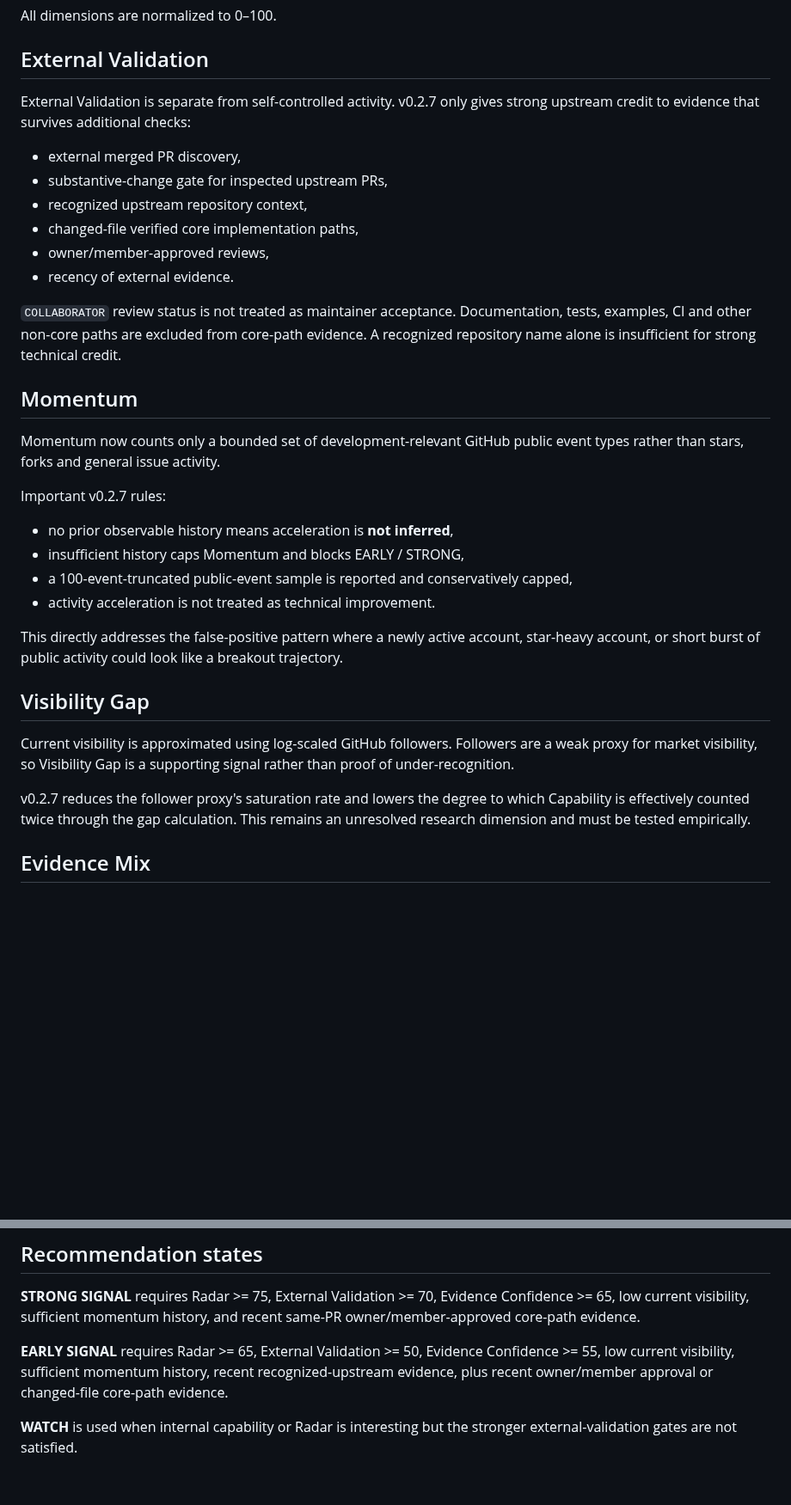
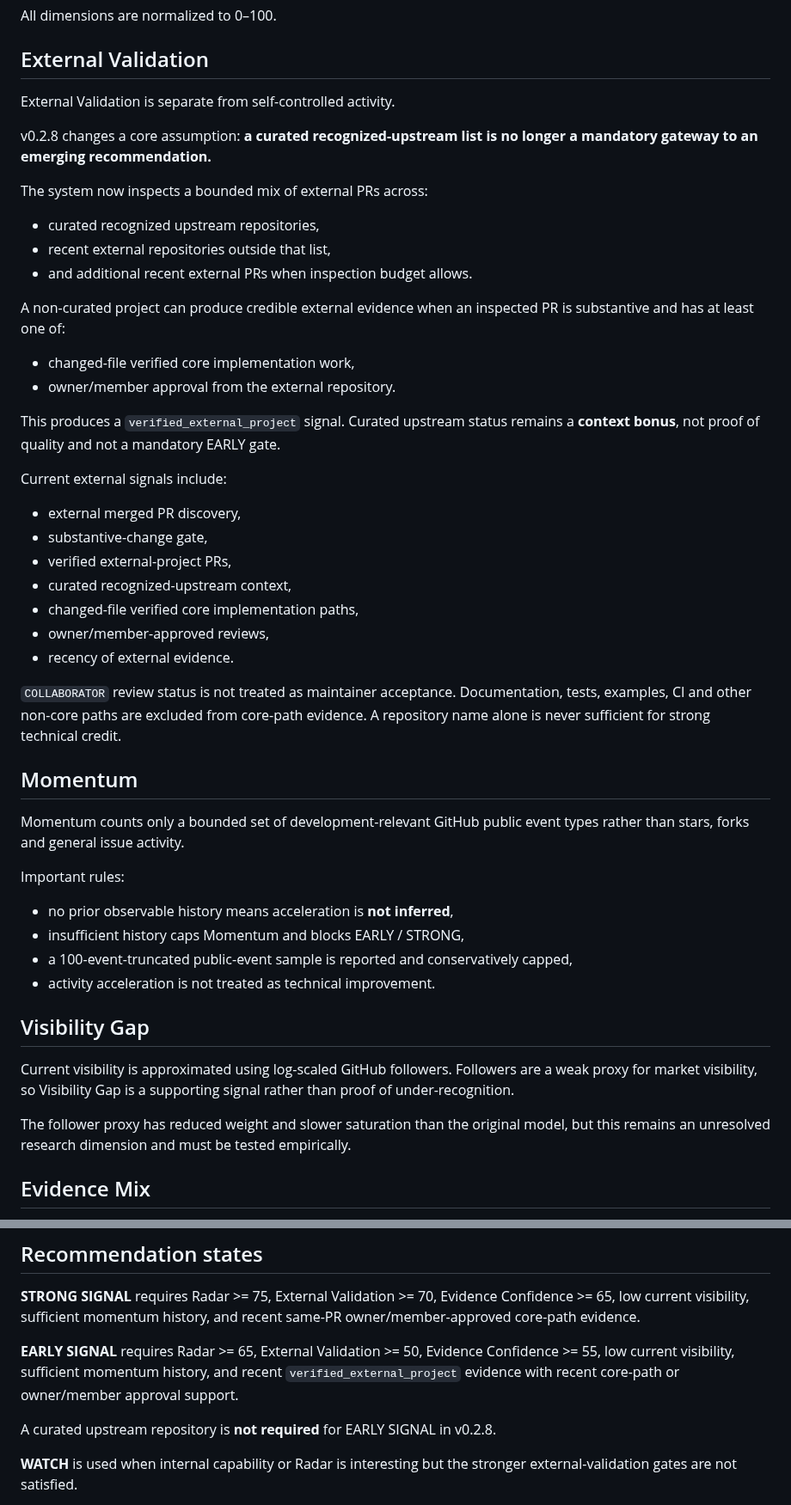
Before and after one commit to AmazingKimi/ghost-talent, a Markdown page: GHOST_SCORE.md, 2 parts joined by grey strips. Shown at 86% size. Rendered like a GitHub page; blank space fills up the shorter version.

Commit message:
Document v0.2.8 open-project validation semantics

```diff
--- a/GHOST_SCORE.md
+++ b/GHOST_SCORE.md
@@ -20,35 +20,51 @@ All dimensions are normalized to 0–100.
 
 ## External Validation
 
-External Validation is separate from self-controlled activity. v0.2.7 only gives strong upstream credit to evidence that survives additional checks:
+External Validation is separate from self-controlled activity.
+
+v0.2.8 changes a core assumption: **a curated recognized-upstream list is no longer a mandatory gateway to an emerging recommendation.**
+
+The system now inspects a bounded mix of external PRs across:
+
+- curated recognized upstream repositories,
+- recent external repositories outside that list,
+- and additional recent external PRs when inspection budget allows.
+
+A non-curated project can produce credible external evidence when an inspected PR is substantive and has at least one of:
+
+- changed-file verified core implementation work,
+- owner/member approval from the external repository.
+
+This produces a `verified_external_project` signal. Curated upstream status remains a **context bonus**, not proof of quality and not a mandatory EARLY gate.
+
+Current external signals include:
 
 - external merged PR discovery,
-- substantive-change gate for inspected upstream PRs,
-- recognized upstream repository context,
+- substantive-change gate,
+- verified external-project PRs,
+- curated recognized-upstream context,
 - changed-file verified core implementation paths,
 - owner/member-approved reviews,
 - recency of external evidence.
 
-`COLLABORATOR` review status is not treated as maintainer acceptance. Documentation, tests, examples, CI and other non-core paths are excluded from core-path evidence. A recognized repository name alone is insufficient for strong technical credit.
+`COLLABORATOR` review status is not treated as maintainer acceptance. Documentation, tests, examples, CI and other non-core paths are excluded from core-path evidence. A repository name alone is never sufficient for strong technical credit.
 
 ## Momentum
 
-Momentum now counts only a bounded set of development-relevant GitHub public event types rather than stars, forks and general issue activity.
+Momentum counts only a bounded set of development-relevant GitHub public event types rather than stars, forks and general issue activity.
 
-Important v0.2.7 rules:
+Important rules:
 
 - no prior observable history means acceleration is **not inferred**,
 - insufficient history caps Momentum and blocks EARLY / STRONG,
 - a 100-event-truncated public-event sample is reported and conservatively capped,
 - activity acceleration is not treated as technical improvement.
 
-This directly addresses the false-positive pattern where a newly active account, star-heavy account, or short burst of public activity could look like a breakout trajectory.
-
 ## Visibility Gap
 
 Current visibility is approximated using log-scaled GitHub followers. Followers are a weak proxy for market visibility, so Visibility Gap is a supporting signal rather than proof of under-recognition.
 
-v0.2.7 reduces the follower proxy's saturation rate and lowers the degree to which Capability is effectively counted twice through the gap calculation. This remains an unresolved research dimension and must be tested empirically.
+The follower proxy has reduced weight and slower saturation than the original model, but this remains an unresolved research dimension and must be tested empirically.
 
 ## Evidence Mix
 
@@ -66,7 +82,9 @@ Radar is a prioritization score, not a recommendation by itself.
 
 **STRONG SIGNAL** requires Radar >= 75, External Validation >= 70, Evidence Confidence >= 65, low current visibility, sufficient momentum history, and recent same-PR owner/member-approved core-path evidence.
 
-**EARLY SIGNAL** requires Radar >= 65, External Validation >= 50, Evidence Confidence >= 55, low current visibility, sufficient momentum history, recent recognized-upstream evidence, plus recent owner/member approval or changed-file core-path evidence.
+**EARLY SIGNAL** requires Radar >= 65, External Validation >= 50, Evidence Confidence >= 55, low current visibility, sufficient momentum history, and recent `verified_external_project` evidence with recent core-path or owner/member approval support.
+
+A curated upstream repository is **not required** for EARLY SIGNAL in v0.2.8.
 
 **WATCH** is used when internal capability or Radar is interesting but the stronger external-validation gates are not satisfied.
 
```
Also changed, not shown: other parts of GHOST_SCORE.md (+12 -10 lines).
